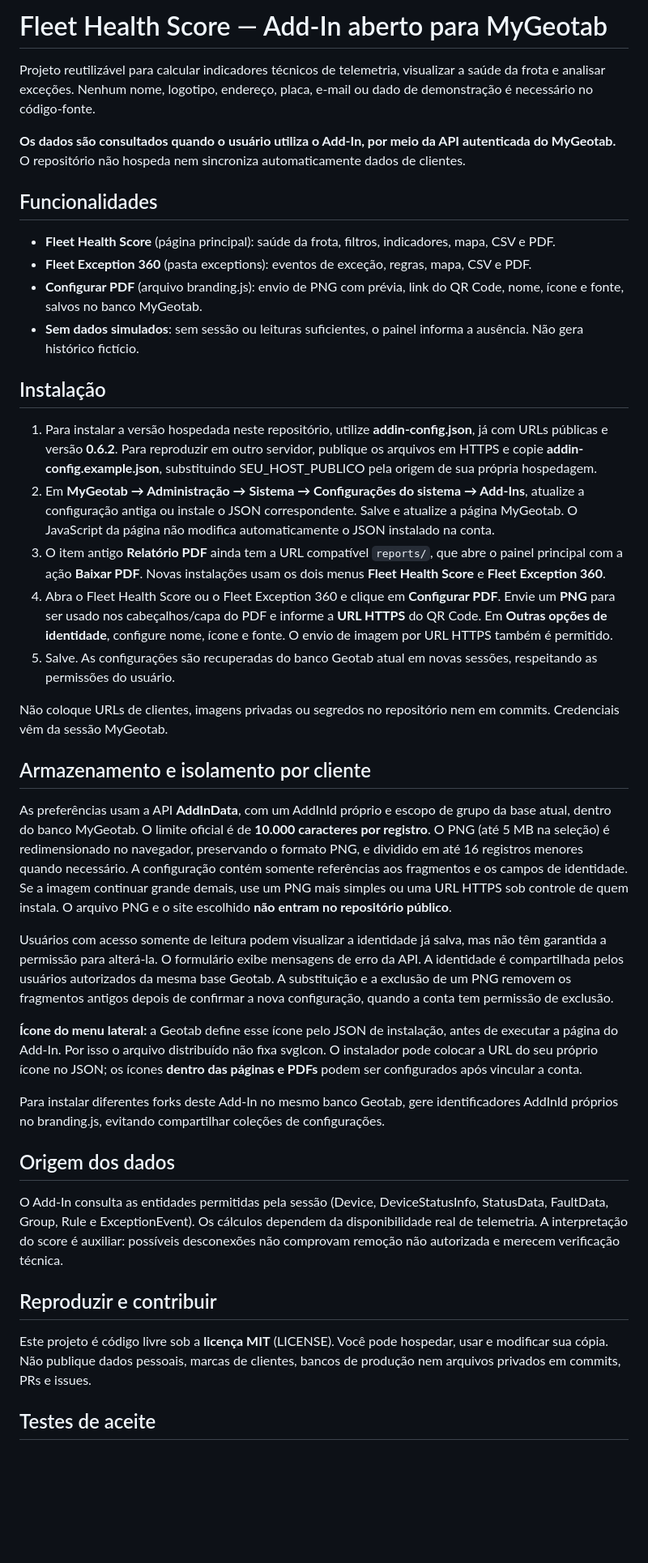
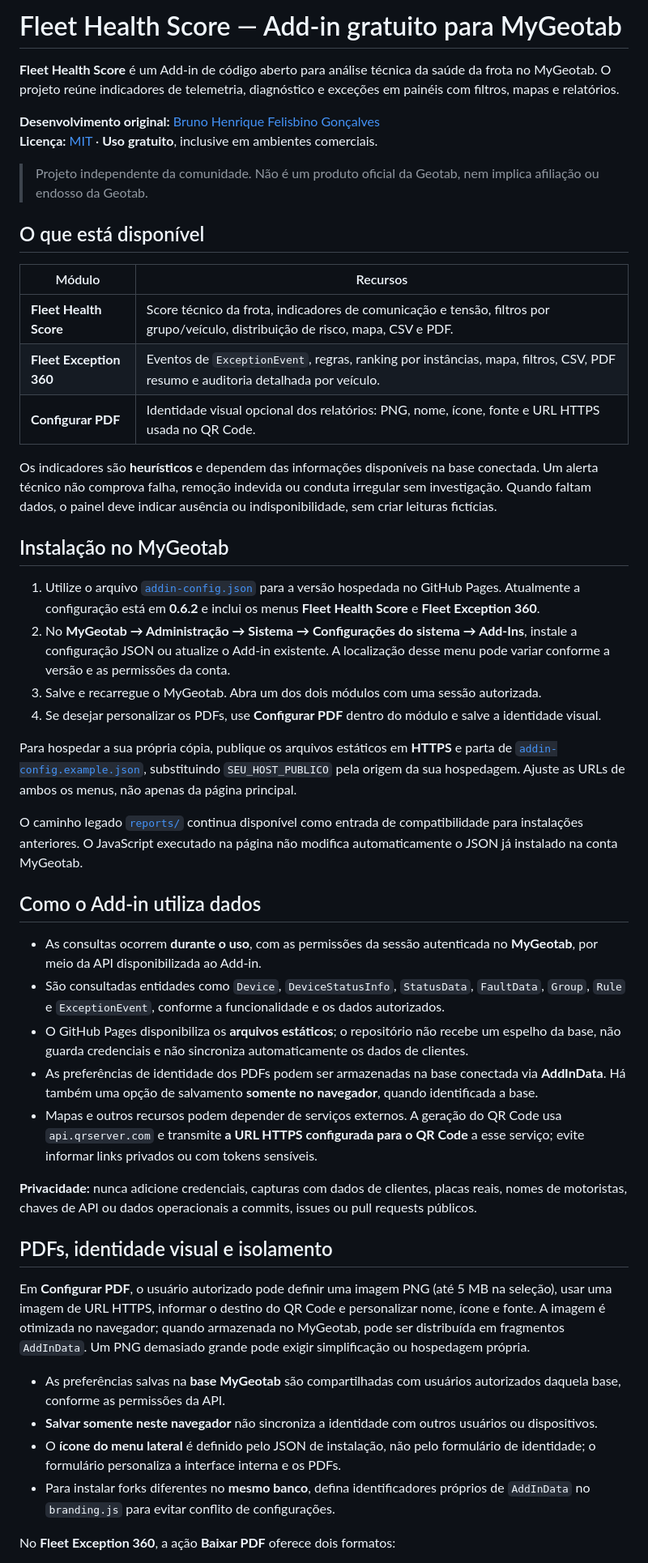
Before and after one commit to BrunoFelisbino/fleet-health-score-geotab, a Markdown page: README.md, the part around one of its changes. Shown at 81% size. GitHub-like rendering; blank space fills up the shorter version.

```diff
--- a/README.md
+++ b/README.md
@@ -1,43 +1,51 @@
-# Fleet Health Score — Add-In aberto para MyGeotab
+# Fleet Health Score — Add-in gratuito para MyGeotab
 
-Projeto reutilizável para calcular indicadores técnicos de telemetria, visualizar a saúde da frota e analisar exceções. Nenhum nome, logotipo, endereço, placa, e-mail ou dado de demonstração é necessário no código-fonte.
+**Fleet Health Score** é um Add-in de código aberto para análise técnica da saúde da frota no MyGeotab. O projeto reúne indicadores de telemetria, diagnóstico e exceções em painéis com filtros, mapas e relatórios.
 
-**Os dados são consultados quando o usuário utiliza o Add-In, por meio da API autenticada do MyGeotab.** O repositório não hospeda nem sincroniza automaticamente dados de clientes.
+**Desenvolvimento original:** [Bruno Henrique Felisbino Gonçalves](https://github.com/BrunoFelisbino)
+**Licença:** [MIT](LICENSE) · **Uso gratuito**, inclusive em ambientes comerciais.
 
-## Funcionalidades
+> Projeto independente da comunidade. Não é um produto oficial da Geotab, nem implica afiliação ou endosso da Geotab.
 
-- **Fleet Health Score** (página principal): saúde da frota, filtros, indicadores, mapa, CSV e PDF.
-- **Fleet Exception 360** (pasta exceptions): eventos de exceção, regras, mapa, CSV e PDF.
-- **Configurar PDF** (arquivo branding.js): envio de PNG com prévia, link do QR Code, nome, ícone e fonte, salvos no banco MyGeotab.
-- **Sem dados simulados**: sem sessão ou leituras suficientes, o painel informa a ausência. Não gera histórico fictício.
+## O que está disponível
 
-## Instalação
+| Módulo | Recursos |
+| --- | --- |
+| **Fleet Health Score** | Score técnico da frota, indicadores de comunicação e tensão, filtros por grupo/veículo, distribuição de risco, mapa, CSV e PDF. |
+| **Fleet Exception 360** | Eventos de `ExceptionEvent`, regras, ranking por instâncias, mapa, filtros, CSV, PDF resumo e auditoria detalhada por veículo. |
+| **Configurar PDF** | Identidade visual opcional dos relatórios: PNG, nome, ícone, fonte e URL HTTPS usada no QR Code. |
 
-1. Para instalar a versão hospedada neste repositório, utilize **addin-config.json**, já com URLs públicas e versão **0.6.2**. Para reproduzir em outro servidor, publique os arquivos em HTTPS e copie **addin-config.example.json**, substituindo SEU_HOST_PUBLICO pela origem de sua própria hospedagem.
-2. Em **MyGeotab → Administração → Sistema → Configurações do sistema → Add-Ins**, atualize a configuração antiga ou instale o JSON correspondente. Salve e atualize a página MyGeotab. O JavaScript da página não modifica automaticamente o JSON instalado na conta.
-3. O item antigo **Relatório PDF** ainda tem a URL compatível `reports/`, que abre o painel principal com a ação **Baixar PDF**. Novas instalações usam os dois menus **Fleet Health Score** e **Fleet Exception 360**.
-4. Abra o Fleet Health Score ou o Fleet Exception 360 e clique em **Configurar PDF**. Envie um **PNG** para ser usado nos cabeçalhos/capa do PDF e informe a **URL HTTPS** do QR Code. Em **Outras opções de identidade**, configure nome, ícone e fonte. O envio de imagem por URL HTTPS também é permitido.
-5. Salve. As configurações são recuperadas do banco Geotab atual em novas sessões, respeitando as permissões do usuário.
+Os indicadores são **heurísticos** e dependem das informações disponíveis na base conectada. Um alerta técnico não comprova falha, remoção indevida ou conduta irregular sem investigação. Quando faltam dados, o painel deve indicar ausência ou indisponibilidade, sem criar leituras fictícias.
 
-Não coloque URLs de clientes, imagens privadas ou segredos no repositório nem em commits. Credenciais vêm da sessão MyGeotab.
+## Instalação no MyGeotab
 
-## Armazenamento e isolamento por cliente
+1. Utilize o arquivo [`addin-config.json`](addin-config.json) para a versão hospedada no GitHub Pages. Atualmente a configuração está em **0.6.2** e inclui os menus **Fleet Health Score** e **Fleet Exception 360**.
+2. No **MyGeotab → Administração → Sistema → Configurações do sistema → Add-Ins**, instale a configuração JSON ou atualize o Add-in existente. A localização desse menu pode variar conforme a versão e as permissões da conta.
+3. Salve e recarregue o MyGeotab. Abra um dos dois módulos com uma sessão autorizada.
+4. Se desejar personalizar os PDFs, use **Configurar PDF** dentro do módulo e salve a identidade visual.
 
-As preferências usam a API **AddInData**, com um AddInId próprio e escopo de grupo da base atual, dentro do banco MyGeotab. O limite oficial é de **10.000 caracteres por registro**. O PNG (até 5 MB na seleção) é redimensionado no navegador, preservando o formato PNG, e dividido em até 16 registros menores quando necessário. A configuração contém somente referências aos fragmentos e os campos de identidade. Se a imagem continuar grande demais, use um PNG mais simples ou uma URL HTTPS sob controle de quem instala. O arquivo PNG e o site escolhido **não entram no repositório público**.
+Para hospedar a sua própria cópia, publique os arquivos estáticos em **HTTPS** e parta de [`addin-config.example.json`](addin-config.example.json), substituindo `SEU_HOST_PUBLICO` pela origem da sua hospedagem. Ajuste as URLs de ambos os menus, não apenas da página principal.
 
-Usuários com acesso somente de leitura podem visualizar a identidade já salva, mas não têm garantida a permissão para alterá-la. O formulário exibe mensagens de erro da API. A identidade é compartilhada pelos usuários autorizados da mesma base Geotab. A substituição e a exclusão de um PNG removem os fragmentos antigos depois de confirmar a nova configuração, quando a conta tem permissão de exclusão.
+O caminho legado [`reports/`](reports/) continua disponível como entrada de compatibilidade para instalações anteriores. O JavaScript executado na página não modifica automaticamente o JSON já instalado na conta MyGeotab.
 
-**Ícone do menu lateral:** a Geotab define esse ícone pelo JSON de instalação, antes de executar a página do Add-In. Por isso o arquivo distribuído não fixa svgIcon. O instalador pode colocar a URL do seu próprio ícone no JSON; os ícones **dentro das páginas e PDFs** podem ser configurados após vincular a conta.
+## Como o Add-in utiliza dados
 
-Para instalar diferentes forks deste Add-In no mesmo banco Geotab, gere identificadores AddInId próprios no branding.js, evitando compartilhar coleções de configurações.
+- As consultas ocorrem **durante o uso**, com as permissões da sessão autenticada no **MyGeotab**, por meio da API disponibilizada ao Add-in.
+- São consultadas entidades como `Device`, `DeviceStatusInfo`, `StatusData`, `FaultData`, `Group`, `Rule` e `ExceptionEvent`, conforme a funcionalidade e os dados autorizados.
+- O GitHub Pages disponibiliza os **arquivos estáticos**; o repositório não recebe um espelho da base, não guarda credenciais e não sincroniza automaticamente os dados de clientes.
+- As preferências de identidade dos PDFs podem ser armazenadas na base conectada via **AddInData**. Há também uma opção de salvamento **somente no navegador**, quando identificada a base.
+- Mapas e outros recursos podem depender de serviços externos. A geração do QR Code usa `api.qrserver.com` e transmite **a URL HTTPS configurada para o QR Code** a esse serviço; evite informar links privados ou com tokens sensíveis.
 
-## Origem dos dados
+**Privacidade:** nunca adicione credenciais, capturas com dados de clientes, placas reais, nomes de motoristas, chaves de API ou dados operacionais a commits, issues ou pull requests públicos.
 
-O Add-In consulta as entidades permitidas pela sessão (Device, DeviceStatusInfo, StatusData, FaultData, Group, Rule e ExceptionEvent). Os cálculos dependem da disponibilidade real de telemetria. A interpretação do score é auxiliar: possíveis desconexões não comprovam remoção não autorizada e merecem verificação técnica.
+## PDFs, identidade visual e isolamento
 
-## Reproduzir e contribuir
+Em **Configurar PDF**, o usuário autorizado pode definir uma imagem PNG (até 5 MB na seleção), usar uma imagem de URL HTTPS, informar o destino do QR Code e personalizar nome, ícone e fonte. A imagem é otimizada no navegador; quando armazenada no MyGeotab, pode ser distribuída em fragmentos `AddInData`. Um PNG demasiado grande pode exigir simplificação ou hospedagem própria.
 
-Este projeto é código livre sob a **licença MIT** (LICENSE). Você pode hospedar, usar e modificar sua cópia. Não publique dados pessoais, marcas de clientes, bancos de produção nem arquivos privados em commits, PRs e issues.
+- As preferências salvas na **base MyGeotab** são compartilhadas com usuários autorizados daquela base, conforme as permissões da API.
+- **Salvar somente neste navegador** não sincroniza a identidade com outros usuários ou dispositivos.
+- O **ícone do menu lateral** é definido pelo JSON de instalação, não pelo formulário de identidade; o formulário personaliza a interface interna e os PDFs.
+- Para instalar forks diferentes no **mesmo banco**, defina identificadores próprios de `AddInData` no `branding.js` para evitar conflito de configurações.
 
-## Testes de aceite
+No **Fleet Exception 360**, a ação **Baixar PDF** oferece dois formatos:
 
```
Also changed, not shown: other parts of README.md (+31 -24 lines).
